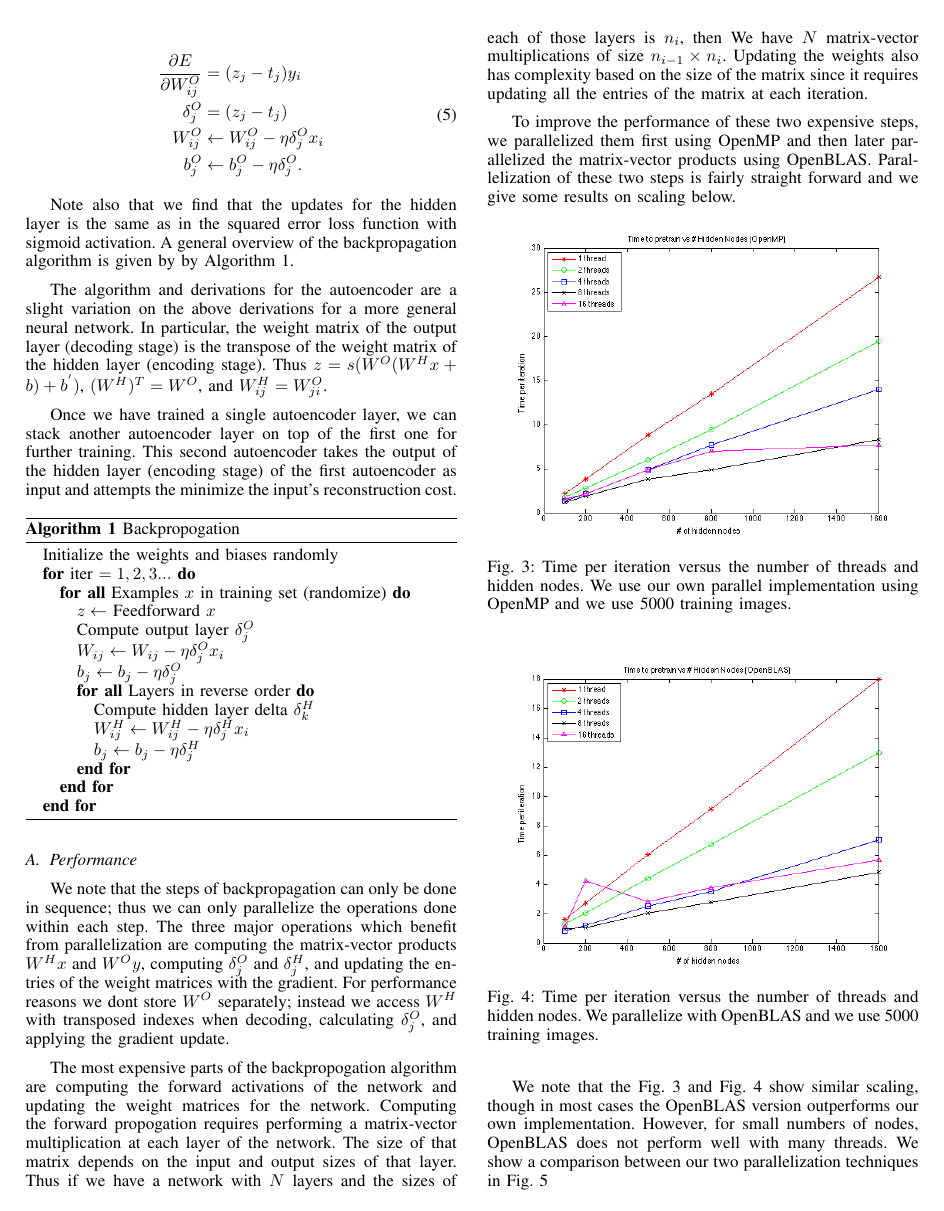
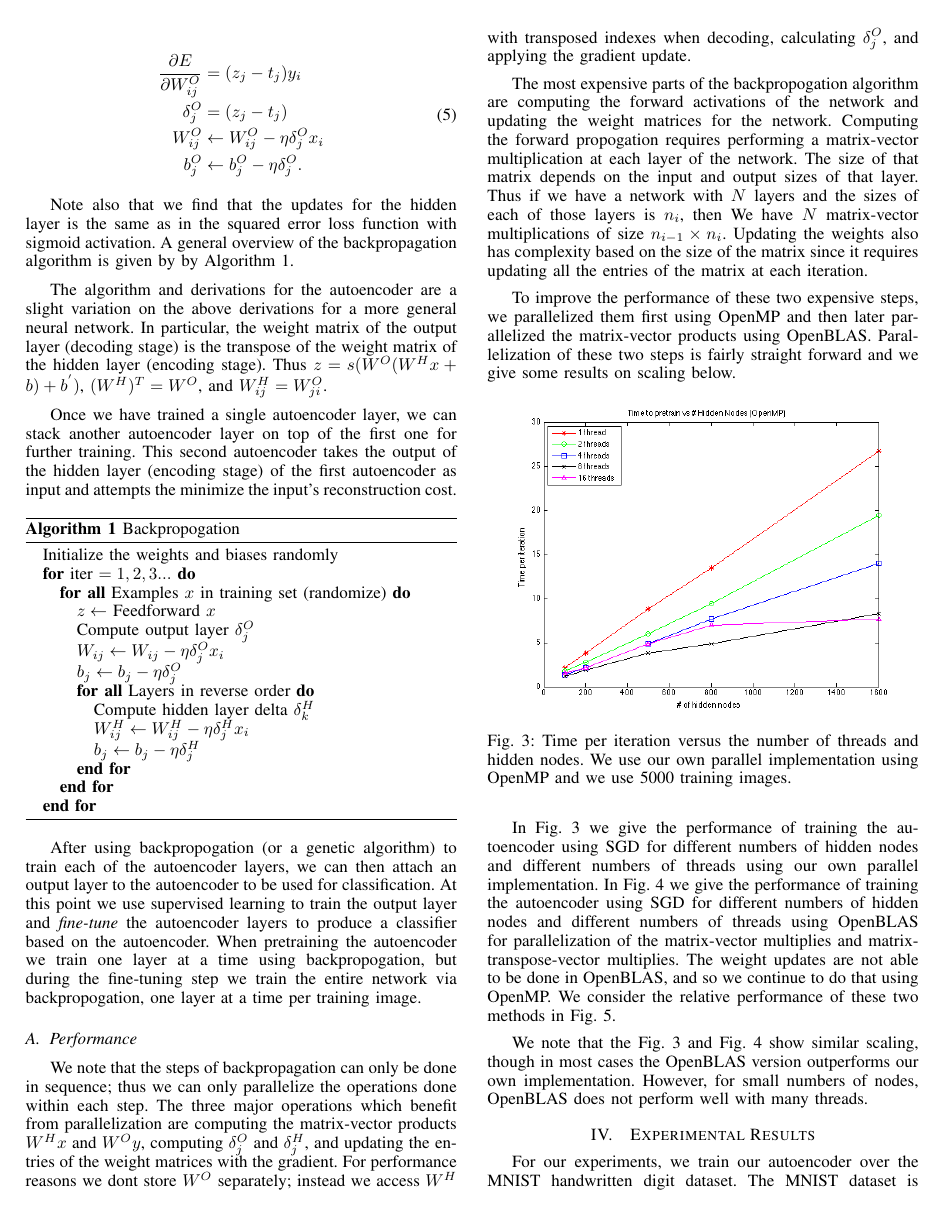
Before and after one commit to jasonzliang/autoencoder, a LaTeX paper (final_report/autoencoder.tex, which reads final_report/algo.tex): page 3 of 5 before the commit and page 3 of 6 after it. Compiled offline with pdfLaTeX.

Commit message:
Small changes, moving some stuff around

```diff
--- a/final_report/algo.tex
+++ b/final_report/algo.tex
@@ -99,6 +99,10 @@ Once we have trained a single autoencoder layer, we can stack another autoencode
 \end{algorithmic}
 \end{algorithm}
 
+After using backpropogation (or a genetic algorithm) to train each of the autoencoder layers, we can then attach an output layer to the autoencoder to be used for classification. At this
+point we use supervised learning to train the output layer and \textit{fine-tune} the autoencoder layers to produce a classifier based on the autoencoder. When pretraining the autoencoder
+we train one layer at a time using backpropogation, but during the fine-tuning step we train the entire network via backpropogation, one layer at a time per training image.
+
 
 \subsection{Performance}
 We note that the steps of backpropagation can only be done in sequence; thus we can only parallelize the operations done within each step. The three major operations which benefit from parallelization are computing the matrix-vector products $W^{H}x$ and $W^{O}y$, computing $\delta^O_j$ and $\delta^H_j$, and updating the entries of the weight matrices with the gradient. For performance reasons we dont store $W^O$ separately; instead we access $W^H$ with transposed indexes when decoding, calculating $\delta^O_j$, and applying the gradient update.
@@ -132,5 +136,9 @@ To improve the performance of these two expensive steps, we parallelized them fi
 \label{fig:ompvsblas}
 \end{figure}
 
+In  Fig.~\ref{fig:performanceomp} we give the performance of training the autoencoder using SGD for different numbers of hidden nodes and different numbers of threads using our own parallel implementation.
+In  Fig.~\ref{fig:performanceblas} we give the performance of training the autoencoder using SGD for different numbers of hidden nodes and different numbers of threads using OpenBLAS for parallelization of the matrix-vector multiplies and
+matrix-transpose-vector multiplies. The weight updates are not able to be done in OpenBLAS, and so we continue to do that using OpenMP.
+We consider the relative performance of these two methods in Fig.~\ref{fig:ompvsblas}.
+
 We note that the Fig.~\ref{fig:performanceomp} and Fig.~\ref{fig:performanceblas} show similar scaling, though in most cases the OpenBLAS version outperforms our own implementation. However, for small numbers of nodes, OpenBLAS does not perform well with many threads.
-We show a comparison between our two parallelization techniques in Fig.~\ref{fig:ompvsblas}
```
Also changed, not shown: final_report/autoencoder.tex (+1 -1 lines).
